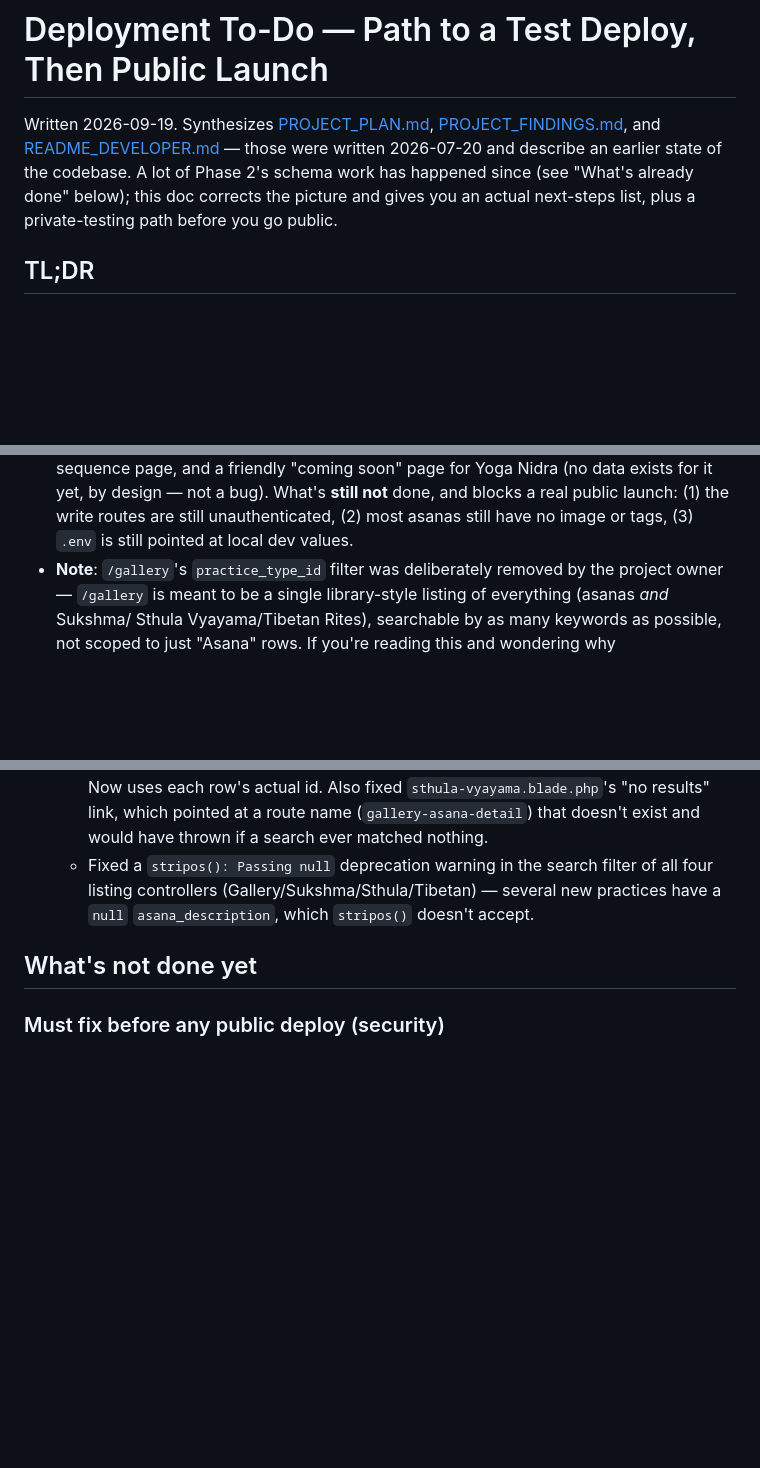
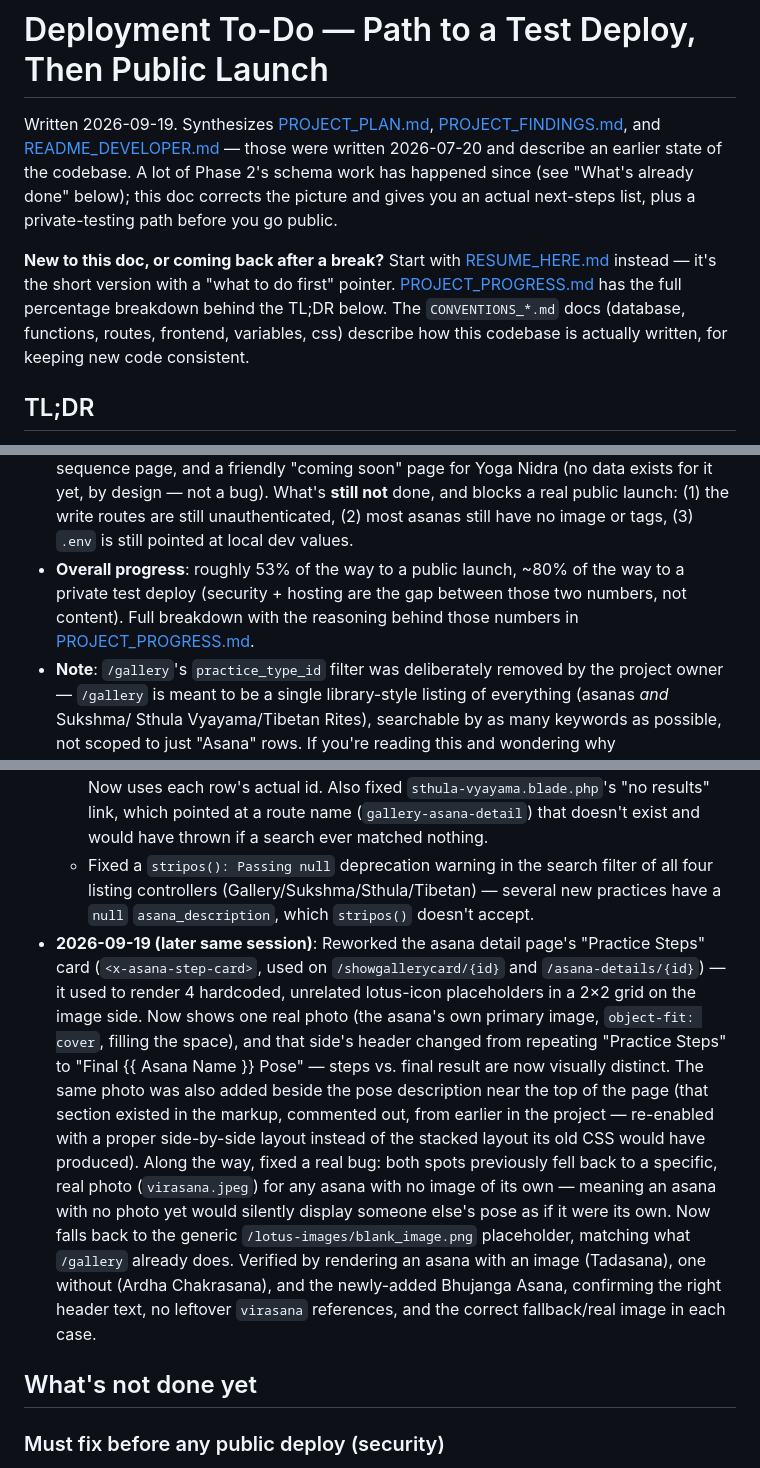
Before and after one commit to SannatKumar/yoga-website, a Markdown page: docs/DEPLOYMENT_TODO.md, 3 parts joined by grey strips. GitHub-like rendering; blank space fills up the shorter version.

Commit message:
Added Recent Updates on Project Plan and Findings

```diff
--- a/docs/DEPLOYMENT_TODO.md
+++ b/docs/DEPLOYMENT_TODO.md
@@ -5,6 +5,12 @@ Written 2026-09-19. Synthesizes [PROJECT_PLAN.md](PROJECT_PLAN.md),
 those were written 2026-07-20 and describe an earlier state of the codebase. A lot of Phase 2's
 schema work has happened since (see "What's already done" below); this doc corrects the picture
 and gives you an actual next-steps list, plus a private-testing path before you go public.
+
+**New to this doc, or coming back after a break?** Start with
+[RESUME_HERE.md](RESUME_HERE.md) instead — it's the short version with a "what to do first"
+pointer. [PROJECT_PROGRESS.md](PROJECT_PROGRESS.md) has the full percentage breakdown behind the
+TL;DR below. The `CONVENTIONS_*.md` docs (database, functions, routes, frontend, variables, css)
+describe how this codebase is actually written, for keeping new code consistent.
 
 ## TL;DR
 
@@ -24,6 +30,10 @@ and gives you an actual next-steps list, plus a private-testing path before you
   (no data exists for it yet, by design — not a bug). What's **still not** done, and blocks a
   real public launch: (1) the write routes are still unauthenticated, (2) most asanas still have
   no image or tags, (3) `.env` is still pointed at local dev values.
+- **Overall progress**: roughly 53% of the way to a public launch, ~80% of the way to a private
+  test deploy (security + hosting are the gap between those two numbers, not content). Full
+  breakdown with the reasoning behind those numbers in
+  [PROJECT_PROGRESS.md](PROJECT_PROGRESS.md).
 - **Note**: `/gallery`'s `practice_type_id` filter was deliberately removed by the project owner —
   `/gallery` is meant to be a single library-style listing of everything (asanas *and* Sukshma/
   Sthula Vyayama/Tibetan Rites), searchable by as many keywords as possible, not scoped to just
@@ -105,6 +115,21 @@ Since the 2026-07-20 audit, this session did the following — don't redo it:
   - Fixed a `stripos(): Passing null` deprecation warning in the search filter of all four listing
     controllers (Gallery/Sukshma/Sthula/Tibetan) — several new practices have a `null`
     `asana_description`, which `stripos()` doesn't accept.
+- **2026-09-19 (later same session)**: Reworked the asana detail page's "Practice Steps" card
+  (`<x-asana-step-card>`, used on `/showgallerycard/{id}` and `/asana-details/{id}`) — it used to
+  render 4 hardcoded, unrelated lotus-icon placeholders in a 2×2 grid on the image side. Now shows
+  one real photo (the asana's own primary image, `object-fit: cover`, filling the space), and that
+  side's header changed from repeating "Practice Steps" to "Final {{ Asana Name }} Pose" — steps
+  vs. final result are now visually distinct. The same photo was also added beside the pose
+  description near the top of the page (that section existed in the markup, commented out, from
+  earlier in the project — re-enabled with a proper side-by-side layout instead of the stacked
+  layout its old CSS would have produced). Along the way, fixed a real bug: both spots previously
+  fell back to a specific, real photo (`virasana.jpeg`) for any asana with no image of its own —
+  meaning an asana with no photo yet would silently display someone else's pose as if it were its
+  own. Now falls back to the generic `/lotus-images/blank_image.png` placeholder, matching what
+  `/gallery` already does. Verified by rendering an asana with an image (Tadasana), one without
+  (Ardha Chakrasana), and the newly-added Bhujanga Asana, confirming the right header text, no
+  leftover `virasana` references, and the correct fallback/real image in each case.
 
 ## What's not done yet
 
```
Also changed, not shown: docs/PROJECT_PROGRESS.md (added, +91 -0 lines).
